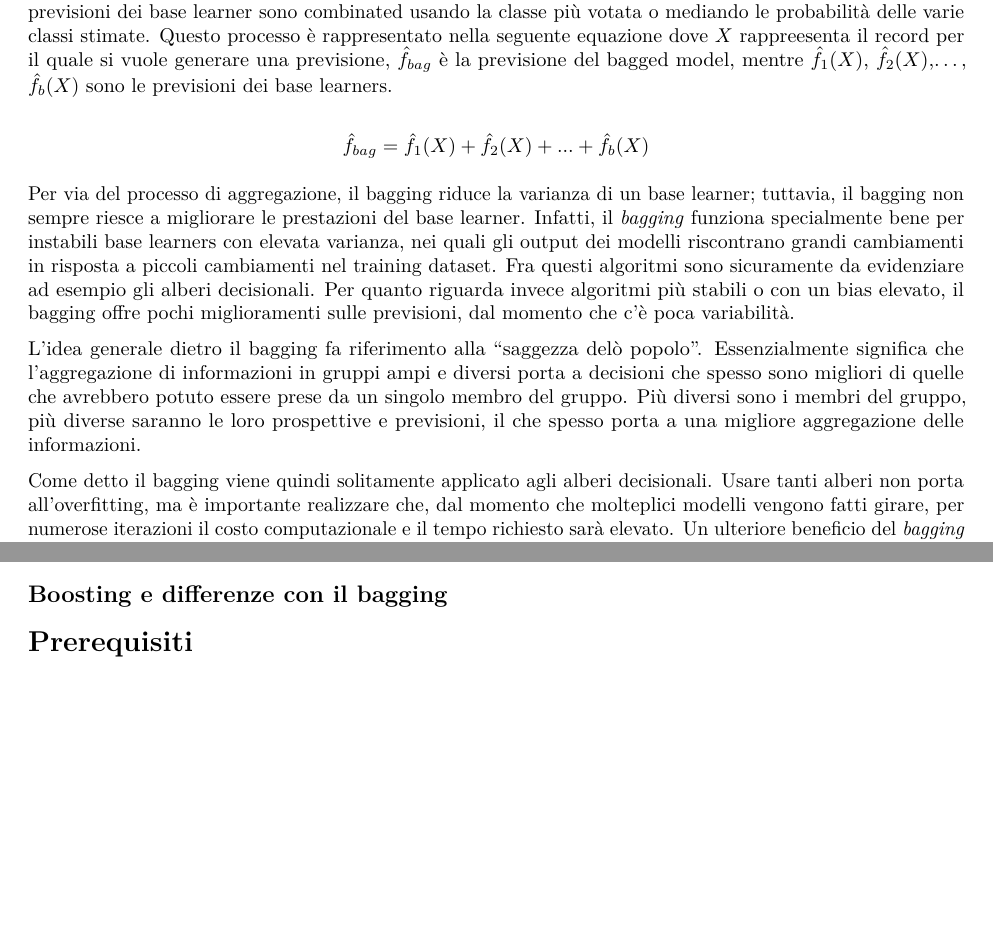
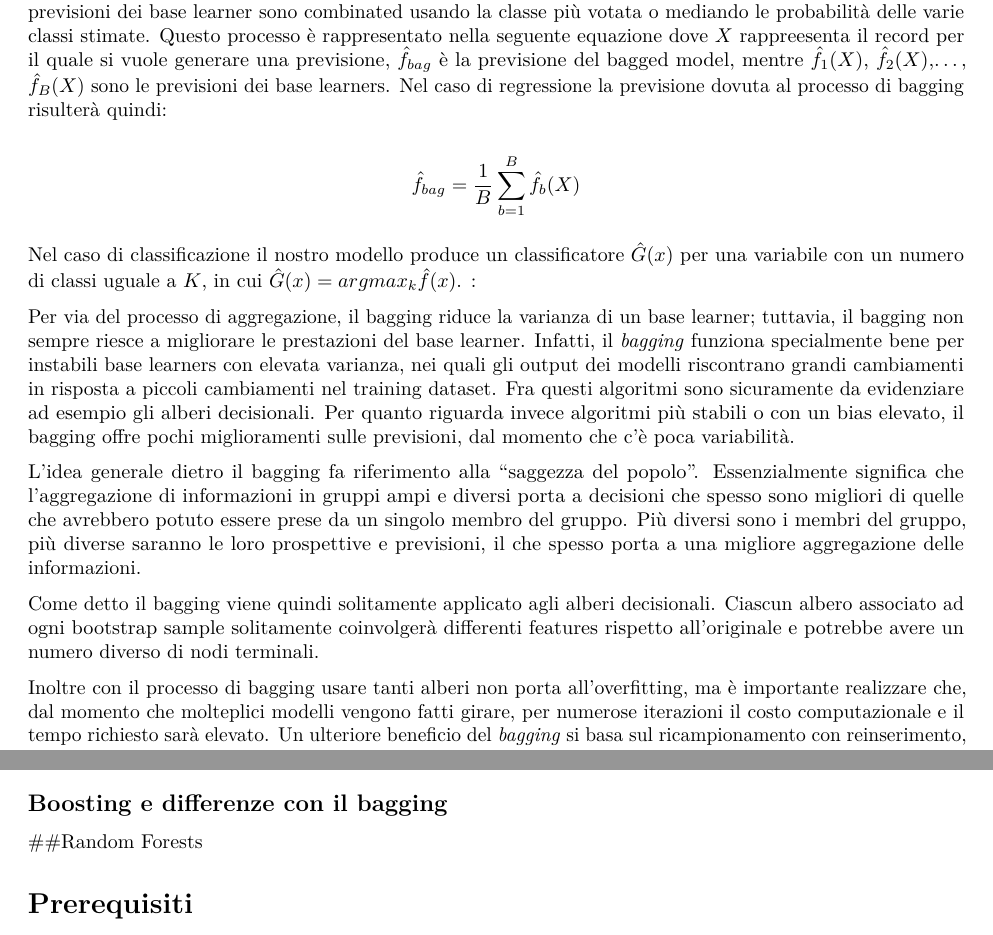
Before and after one commit to rmarconzini/HDDA_project, an R Markdown document (HDDA.Rmd): two parts of page 2 of 7, joined at a grey line, cut so that both start at the same text, the shorter picture padded with empty space. Rendered offline with R 4.5, knitr and Pandoc, then LaTeX, with nearby package versions; some code elsewhere in the file could not run offline.

Commit message:
Add files via upload

```diff
--- a/HDDA.Rmd
+++ b/HDDA.Rmd
@@ -30,22 +30,29 @@ Alla fine di questa procedura otteniamo così $M$ *bootstramp samples* $X_{1},..
 I bootstrap aggregating (*bagging*) prediction models sono quindi metodi generali per addestrare molteplici versioni di un modello di previsione e poi combinare (*ensembling*) queste in un unica previsione aggregata. Come detto in precedenza, il *bagging* è designato per migliorare la stabilità e accuratezza degli algoritmi di regressione e classificazione. Mediante la media il *bagging* riesce a ridurre la varianza e minimizzare l'overfitting. Nel caso appunto di regressione, il mean squared error atteso di uno stimatore può essere decomposto in termini di distorsione, varianza e rumore. La parte di distorsione misura l'ammontare medio con il quale le previsioni di uno stimatore differiscono dalle previsioni dello stimatore migliore possibile per il problema. La parte di varianza misura la variabilità delle previsioni di uno stimatore quando lo addestriamo fra diverse istanze del solito problema. Infine, il rumore caratterizza la parte irriducibile dell'errore che è dovuta alla variabilità nei dati.
 
 
-Il *bagging* è un algoritmo piuttosto semplice nel quale b bootstrap samples vengono creati dal training data, l'algoritmo di classificazione o regressione (commonly referred to as the base learner) viene applicato ad ogni bootstrap sample e, nel caso della regressione, le nuove previsioni sono generate mediando le previsioni dei vari base learners eseguiti in maniera indipendente. Quando trattiamo invece il caso di classificazione, le previsioni dei base learner sono combinated usando la classe più votata o mediando le probabilità delle varie classi stimate. Questo processo è rappresentato nella seguente equazione dove $X$ rappreesenta il record per il quale si vuole generare una previsione, $\hat{f}_{bag}$ è la previsione del bagged model, mentre $\hat{f}_{1}(X)$, $\hat{f}_{2}(X)$,..., $\hat{f}_{b}(X)$ sono le previsioni dei base learners.
+Il *bagging* è un algoritmo piuttosto semplice nel quale b bootstrap samples vengono creati dal training data, l'algoritmo di classificazione o regressione (commonly referred to as the base learner) viene applicato ad ogni bootstrap sample e, nel caso della regressione, le nuove previsioni sono generate mediando le previsioni dei vari base learners eseguiti in maniera indipendente. Quando trattiamo invece il caso di classificazione, le previsioni dei base learner sono combinated usando la classe più votata o mediando le probabilità delle varie classi stimate. Questo processo è rappresentato nella seguente equazione dove $X$ rappreesenta il record per il quale si vuole generare una previsione, $\hat{f}_{bag}$ è la previsione del bagged model, mentre $\hat{f}_{1}(X)$, $\hat{f}_{2}(X)$,..., $\hat{f}_{B}(X)$ sono le previsioni dei base learners. Nel caso di regressione la previsione dovuta al processo di bagging risulterà quindi:
 
-$$\hat{f}_{bag} = \hat{f}_{1}(X) + \hat{f}_{2}(X) +... + \hat{f}_{b}(X)$$
+
+$$\hat{f}_{bag} = \frac{1}{B} \sum_{b = 1}^{B}{\hat{f}_{b}(X)} $$
+
+
+Nel caso di classificazione il nostro modello produce un classificatore $\hat{G}(x)$ per una variabile con un numero di classi uguale a $K$, in cui $\hat{G}(x) = argmax_{k}\hat{f}(x)$.  :
+
 
 Per via del processo di aggregazione, il bagging riduce la varianza di un base learner; tuttavia, il bagging non sempre riesce a migliorare le prestazioni del base learner. Infatti, il *bagging* funziona specialmente bene per instabili base learners con elevata varianza, nei quali gli output dei modelli riscontrano grandi cambiamenti in risposta a piccoli cambiamenti nel training dataset. Fra questi algoritmi sono sicuramente da evidenziare ad esempio gli alberi decisionali. Per quanto riguarda invece algoritmi più stabili o con un bias elevato, il bagging offre pochi miglioramenti sulle previsioni, dal momento che c'è poca variabilità.
 
-L'idea generale dietro il bagging fa riferimento alla "saggezza delò popolo". Essenzialmente significa che l'aggregazione di informazioni in gruppi ampi e diversi porta a decisioni che spesso sono migliori di quelle che avrebbero potuto essere prese da un singolo membro del gruppo. Più diversi sono i membri del gruppo, più diverse saranno le loro prospettive e previsioni, il che spesso porta a una migliore aggregazione delle informazioni.
+L'idea generale dietro il bagging fa riferimento alla "saggezza del popolo". Essenzialmente significa che l'aggregazione di informazioni in gruppi ampi e diversi porta a decisioni che spesso sono migliori di quelle che avrebbero potuto essere prese da un singolo membro del gruppo. Più diversi sono i membri del gruppo, più diverse saranno le loro prospettive e previsioni, il che spesso porta a una migliore aggregazione delle informazioni.
 
 
-Come detto il bagging viene quindi solitamente applicato agli alberi decisionali. Usare tanti alberi non porta all'overfitting, ma è importante realizzare che, dal momento che molteplici modelli vengono fatti girare, per numerose iterazioni il costo computazionale e il tempo richiesto sarà elevato.
+Come detto il bagging viene quindi solitamente applicato agli alberi decisionali. Ciascun albero associato ad ogni bootstrap sample solitamente coinvolgerà differenti features rispetto all'originale e potrebbe avere un numero diverso di nodi terminali.
+
+Inoltre con il processo di bagging usare tanti alberi non porta all'overfitting, ma è importante realizzare che, dal momento che molteplici modelli vengono fatti girare, per numerose iterazioni il costo computazionale e il tempo richiesto sarà elevato.
 Un ulteriore beneficio del *bagging* si basa sul ricampionamento con reinserimento, esso infatti può fornire la sua stima interna della performance previsiva del modelllo utilizzando *out-of-bag* (OOB) sample. *OOB* sample può essere usato per testare la performance previsiva del modello e i risulati di tale processo solitamente performano bene rispetto al k-fold CV, assumendo che il dataset sia sufficientemente grande (n ≥ 1000). Di conseguenza, come il dataset diventa più grande e le iterazioni del bagging crescono, è comune usare la stima dell'errore tramite *OOB* come proxy per la performance previsiva del modello.
 
 
 ## Boosting e differenze con il bagging
 
-
+##Random Forests
 
 # Prerequisiti
 
```
